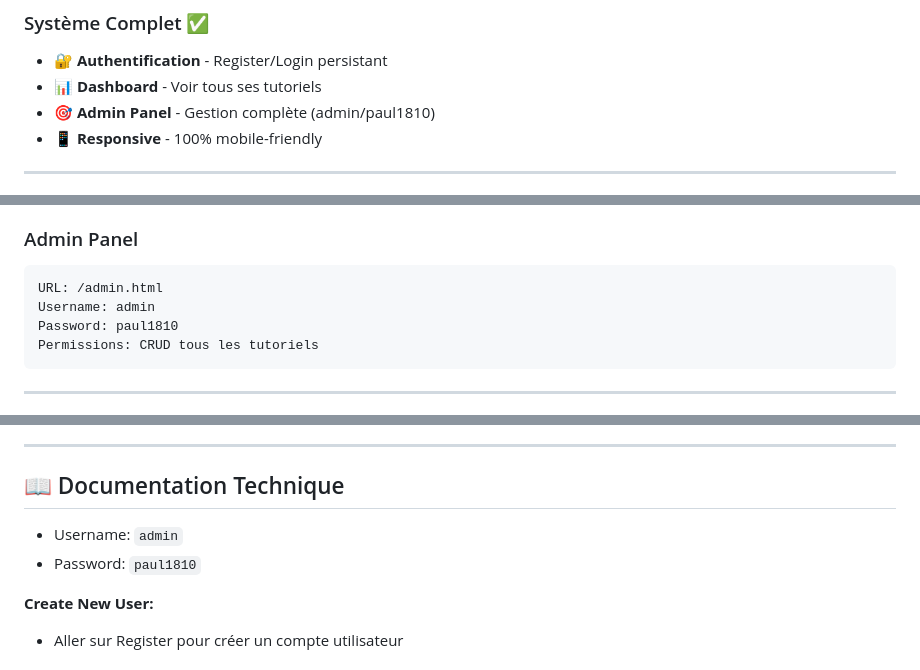
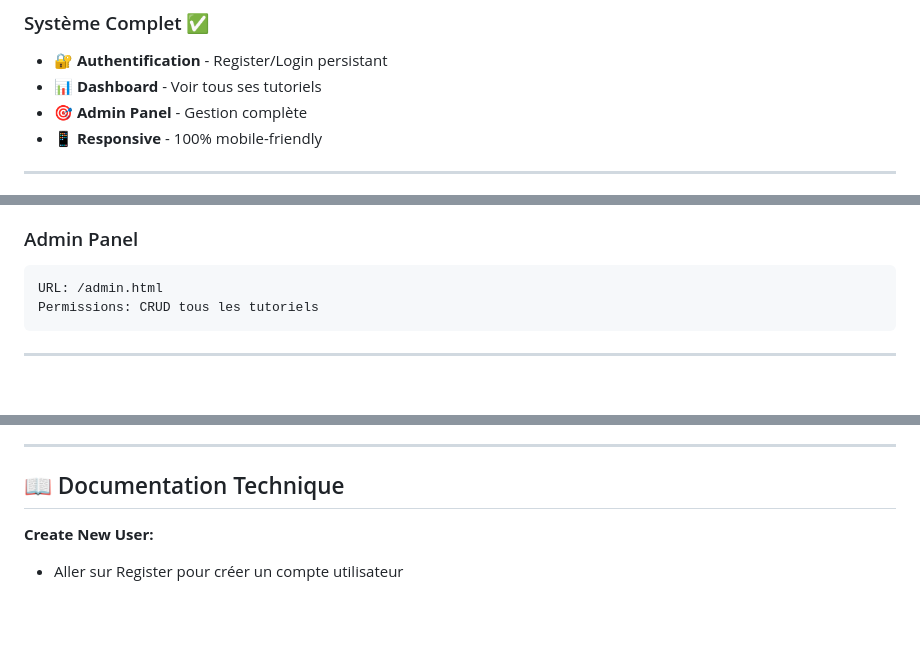
Before and after one commit to Djangogo33/optitools, a Markdown page: README.md, 3 parts joined by grey strips. Rendered like a GitHub page; blank space fills up the shorter version.

````diff
--- a/README.md
+++ b/README.md
@@ -22,7 +22,7 @@
 ### Système Complet ✅
 - 🔐 **Authentification** - Register/Login persistant
 - 📊 **Dashboard** - Voir tous ses tutoriels
-- 🎯 **Admin Panel** - Gestion complète (admin/paul1810)
+- 🎯 **Admin Panel** - Gestion complète
 - 📱 **Responsive** - 100% mobile-friendly
 
 ---
@@ -93,8 +93,6 @@ Persist: Yes! (Survit fermeture navigateur)
 ### Admin Panel
 ```
 URL: /admin.html
-Username: admin
-Password: paul1810
 Permissions: CRUD tous les tutoriels
 ```
 
@@ -268,8 +266,6 @@ Fait ces 10 tests:
 ---
 
 ## 📖 Documentation Technique
-- Username: `admin`
-- Password: `paul1810`
 
 **Create New User:**
 - Aller sur Register pour créer un compte utilisateur
````
